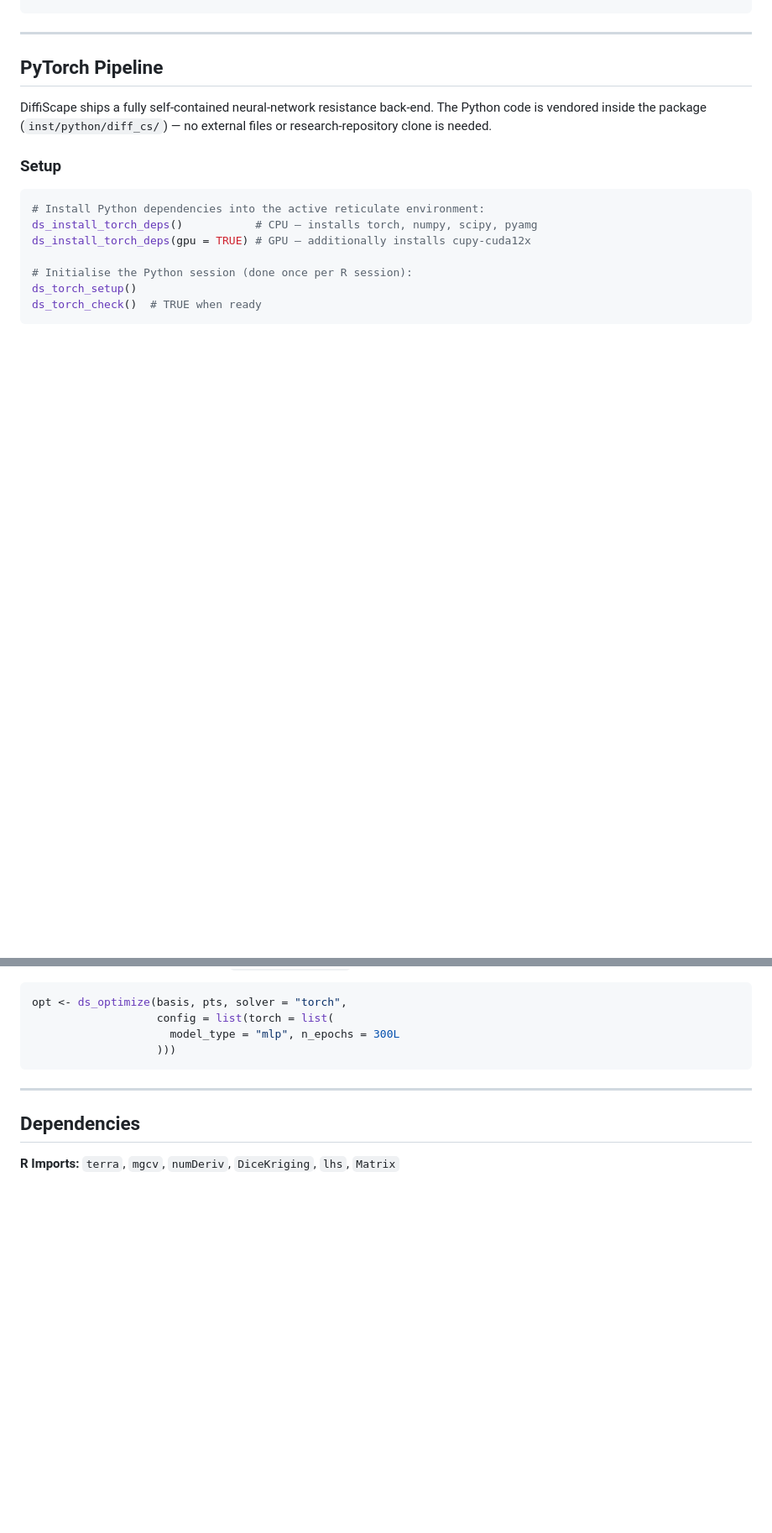
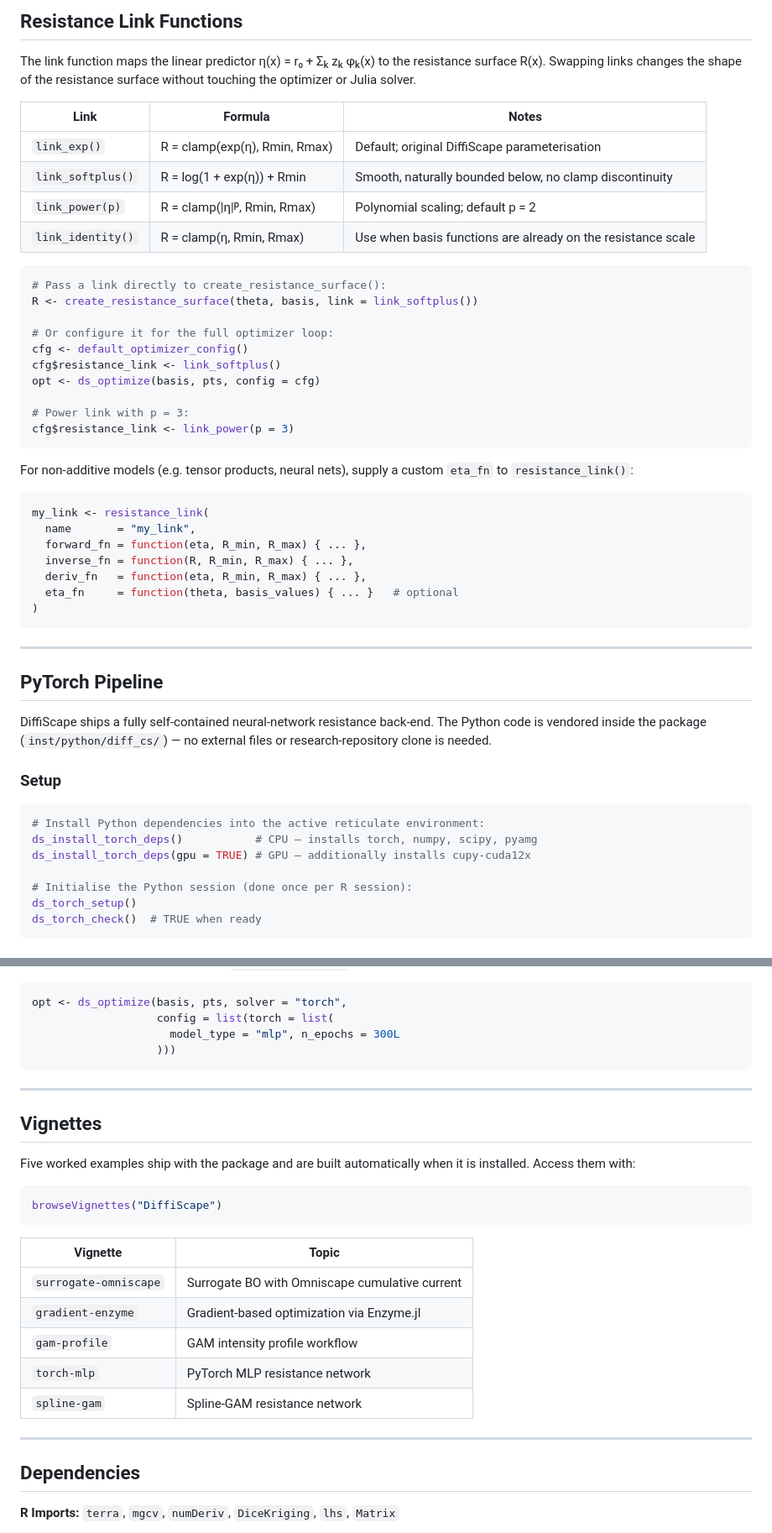
Before and after one commit to seansorek/DiffiScape, a Markdown page: README.md, 2 parts joined by grey strips. Shown at 84% size. GitHub-like rendering; blank space fills up the shorter version.

````diff
--- a/README.md
+++ b/README.md
@@ -202,3 +285,37 @@ int_cfg <- default_intensity_config()
+## Resistance Link Functions
+
+The link function maps the linear predictor η(x) = r₀ + Σₖ zₖ φₖ(x) to the resistance surface R(x). Swapping links changes the shape of the resistance surface without touching the optimizer or Julia solver.
+
+| Link | Formula | Notes |
+|------|---------|-------|
+| `link_exp()` | R = clamp(exp(η), Rmin, Rmax) | Default; original DiffiScape parameterisation |
+| `link_softplus()` | R = log(1 + exp(η)) + Rmin | Smooth, naturally bounded below, no clamp discontinuity |
+| `link_power(p)` | R = clamp(\|η\|ᵖ, Rmin, Rmax) | Polynomial scaling; default p = 2 |
+| `link_identity()` | R = clamp(η, Rmin, Rmax) | Use when basis functions are already on the resistance scale |
+
+```r
+# Pass a link directly to create_resistance_surface():
+R <- create_resistance_surface(theta, basis, link = link_softplus())
+
+# Or configure it for the full optimizer loop:
+cfg <- default_optimizer_config()
+cfg$resistance_link <- link_softplus()
+opt <- ds_optimize(basis, pts, config = cfg)
+
+# Power link with p = 3:
+cfg$resistance_link <- link_power(p = 3)
+```
+
+For non-additive models (e.g. tensor products, neural nets), supply a custom `eta_fn` to `resistance_link()`:
+
+```r
+my_link <- resistance_link(
+  name       = "my_link",
+  forward_fn = function(eta, R_min, R_max) { ... },
+  inverse_fn = function(R, R_min, R_max) { ... },
+  deriv_fn   = function(eta, R_min, R_max) { ... },
+  eta_fn     = function(theta, basis_values) { ... }   # optional
+)
 ```
 
 ---
@@ -274,6 +391,24 @@ opt <- ds_optimize(basis, pts, solver = "torch",
 
 ---
 
+## Vignettes
+
+Five worked examples ship with the package and are built automatically when it is installed. Access them with:
+
+```r
+browseVignettes("DiffiScape")
+```
+
+| Vignette | Topic |
+|----------|-------|
+| `surrogate-omniscape` | Surrogate BO with Omniscape cumulative current |
+| `gradient-enzyme` | Gradient-based optimization via Enzyme.jl |
+| `gam-profile` | GAM intensity profile workflow |
+| `torch-mlp` | PyTorch MLP resistance network |
+| `spline-gam` | Spline-GAM resistance network |
+
+---
+
 ## Dependencies
 
 **R Imports:** `terra`, `mgcv`, `numDeriv`, `DiceKriging`, `lhs`, `Matrix`
````
Also changed, not shown: other parts of README.md (+86 -3 lines).
